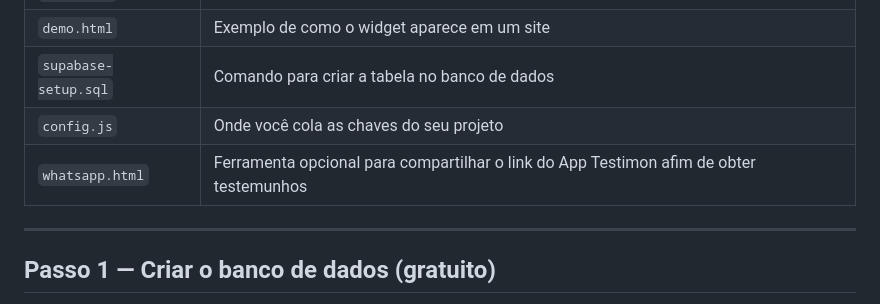
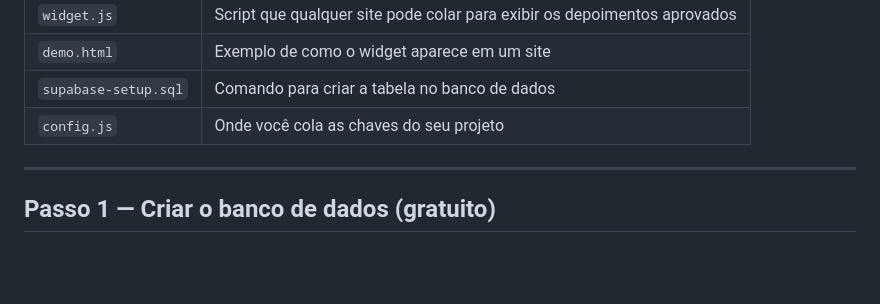
Before and after one commit to manch-tech/app-testimon, a Markdown page: README.md, the part around the change. Rendered like a GitHub page; blank space fills up the shorter version.

Commit message:
Atualizar o README.md
remove decriçao de ferramenta whatsapp

```diff
--- a/README.md
+++ b/README.md
@@ -12,7 +12,6 @@ Sistema completo para coletar depoimentos de clientes, aprová-los antes de publ
 | `demo.html` | Exemplo de como o widget aparece em um site |
 | `supabase-setup.sql` | Comando para criar a tabela no banco de dados |
 | `config.js` | Onde você cola as chaves do seu projeto |
-| `whatsapp.html` | Ferramenta opcional para compartilhar o link do App Testimon afim de obter testemunhos |
 
 ---
 
```
